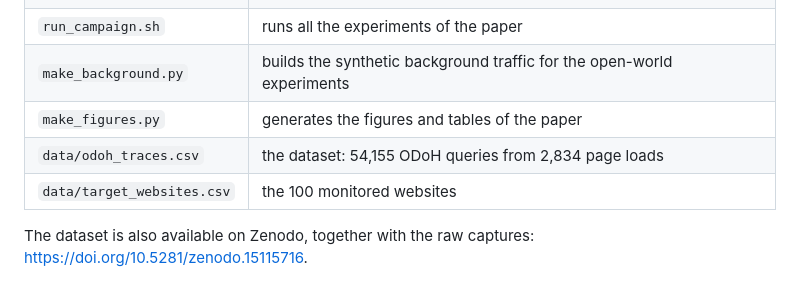
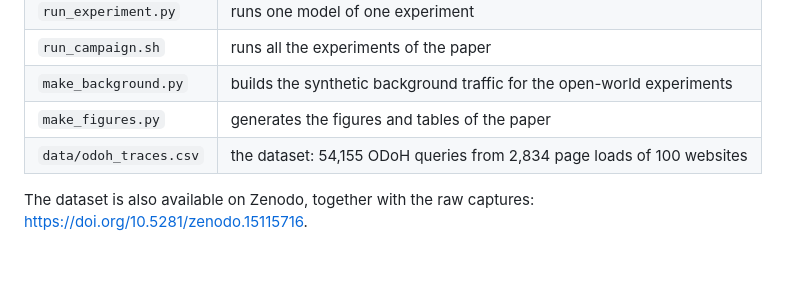
Before and after one commit to FedericoRinaudi/FOLD, a Markdown page: README.md, the part around the change. GitHub-like rendering.

Commit message:
DOCS: Clarify dataset description in README
Updated dataset description for clarity.

```diff
--- a/README.md
+++ b/README.md
@@ -13,8 +13,7 @@ This repository contains the attack, the baselines it is compared with, the scri
 | `run_campaign.sh` | runs all the experiments of the paper |
 | `make_background.py` | builds the synthetic background traffic for the open-world experiments |
 | `make_figures.py` | generates the figures and tables of the paper |
-| `data/odoh_traces.csv` | the dataset: 54,155 ODoH queries from 2,834 page loads |
-| `data/target_websites.csv` | the 100 monitored websites |
+| `data/odoh_traces.csv` | the dataset: 54,155 ODoH queries from 2,834 page loads of 100 websites |
 
 The dataset is also available on Zenodo, together with the raw captures: <https://doi.org/10.5281/zenodo.15115716>.
 
```
